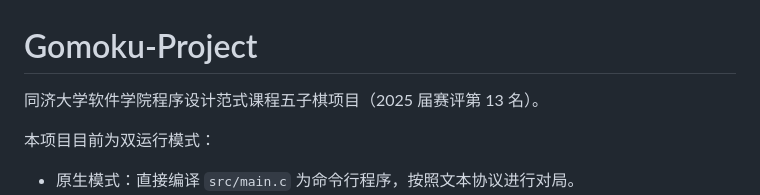
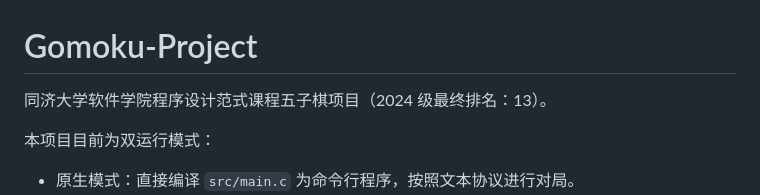
Before and after one commit to Double-Cloth/Gomoku-Project, a Markdown page: README.md, the part around the change. GitHub-like rendering.

Commit message:
Update project ranking information in README

```diff
--- a/README.md
+++ b/README.md
@@ -1,6 +1,6 @@
 # Gomoku-Project
 
-同济大学软件学院程序设计范式课程五子棋项目（2025 届赛评第 13 名）。
+同济大学软件学院程序设计范式课程五子棋项目（2024 级最终排名：13）。
 
 本项目目前为双运行模式：
 
```
